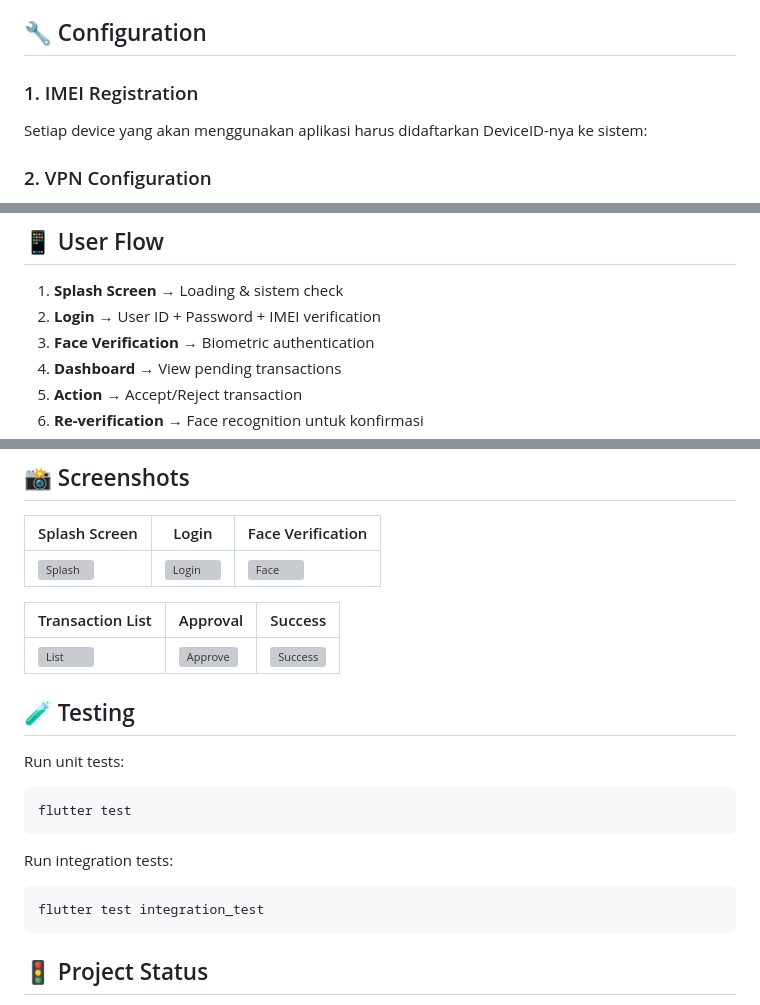
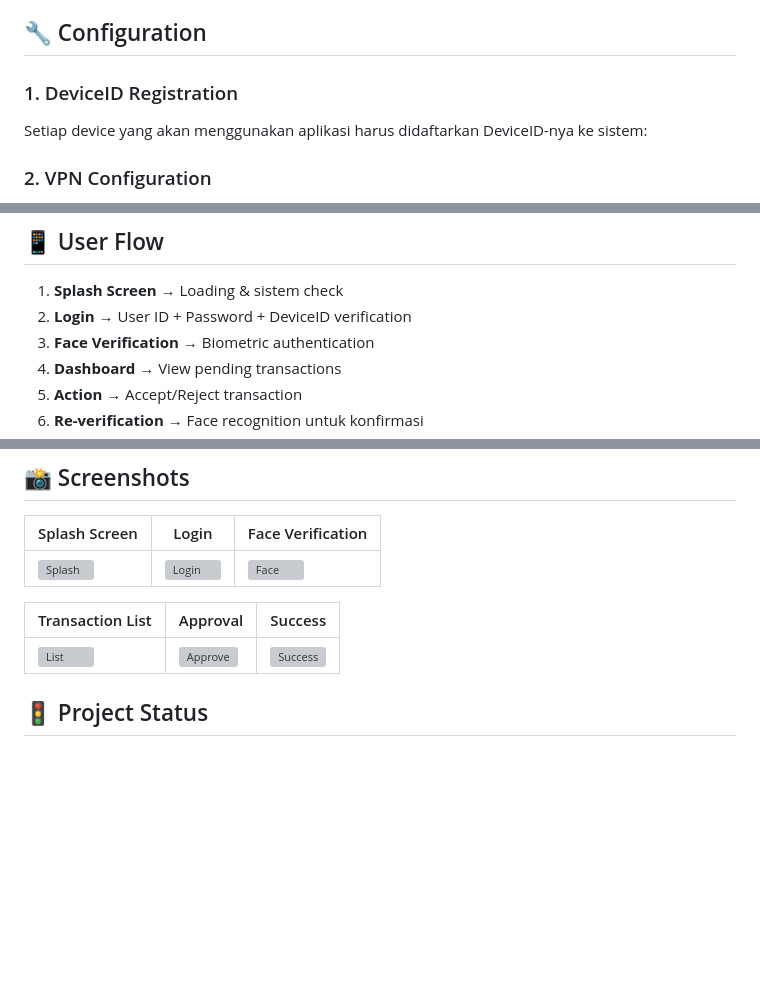
Before and after one commit to Aliyah-Pattoza/ubs_secure_verification, a Markdown page: README.md, 3 parts joined by grey strips. GitHub-like rendering; blank space fills up the shorter version; grey boxes are pictures that could not be loaded.

````diff
--- a/README.md
+++ b/README.md
@@ -34,7 +34,7 @@ Backend APIs (LAN)
 
 ## 🔧 Configuration
 
-### 1. IMEI Registration
+### 1. DeviceID Registration
 Setiap device yang akan menggunakan aplikasi harus didaftarkan DeviceID-nya ke sistem:
 
 ### 2. VPN Configuration
@@ -48,7 +48,7 @@ WireGuard client akan otomatis terkonfigurasi saat login pertama kali. Pastikan
 ## 📱 User Flow
 
 1. **Splash Screen** → Loading & sistem check
-2. **Login** → User ID + Password + IMEI verification
+2. **Login** → User ID + Password + DeviceID verification
 3. **Face Verification** → Biometric authentication
 4. **Dashboard** → View pending transactions
 5. **Action** → Accept/Reject transaction
@@ -76,18 +76,6 @@ WireGuard client akan otomatis terkonfigurasi saat login pertama kali. Pastikan
 | Transaction List | Approval | Success |
 |-----------------|----------|---------|
 | ![List](screenshots/transaction_list.png) | ![Approve](screenshots/approve.png) | ![Success](screenshots/success.png) |
-
-## 🧪 Testing
-
-Run unit tests:
-```bash
-flutter test
-```
-
-Run integration tests:
-```bash
-flutter test integration_test
-```
 
 ## 🚦 Project Status
 
````
